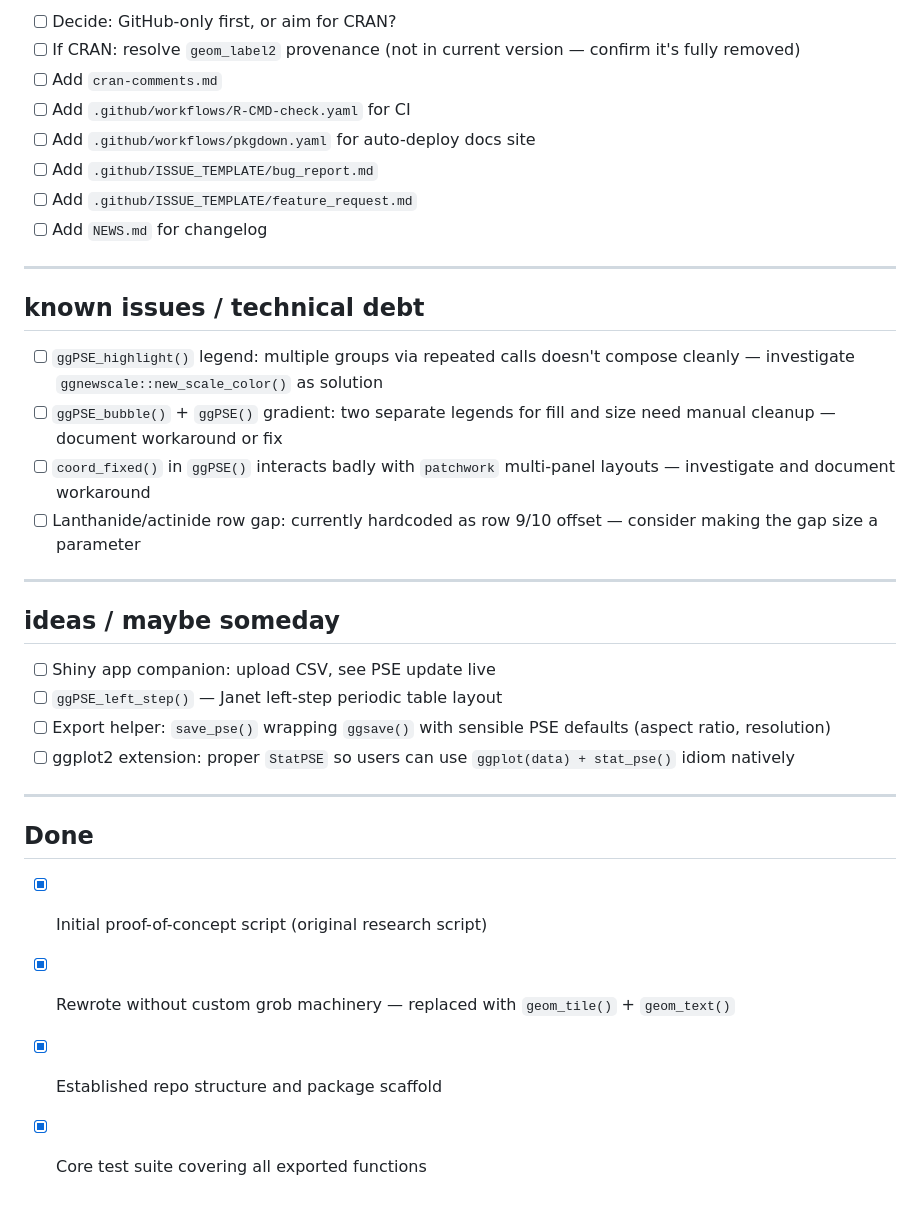
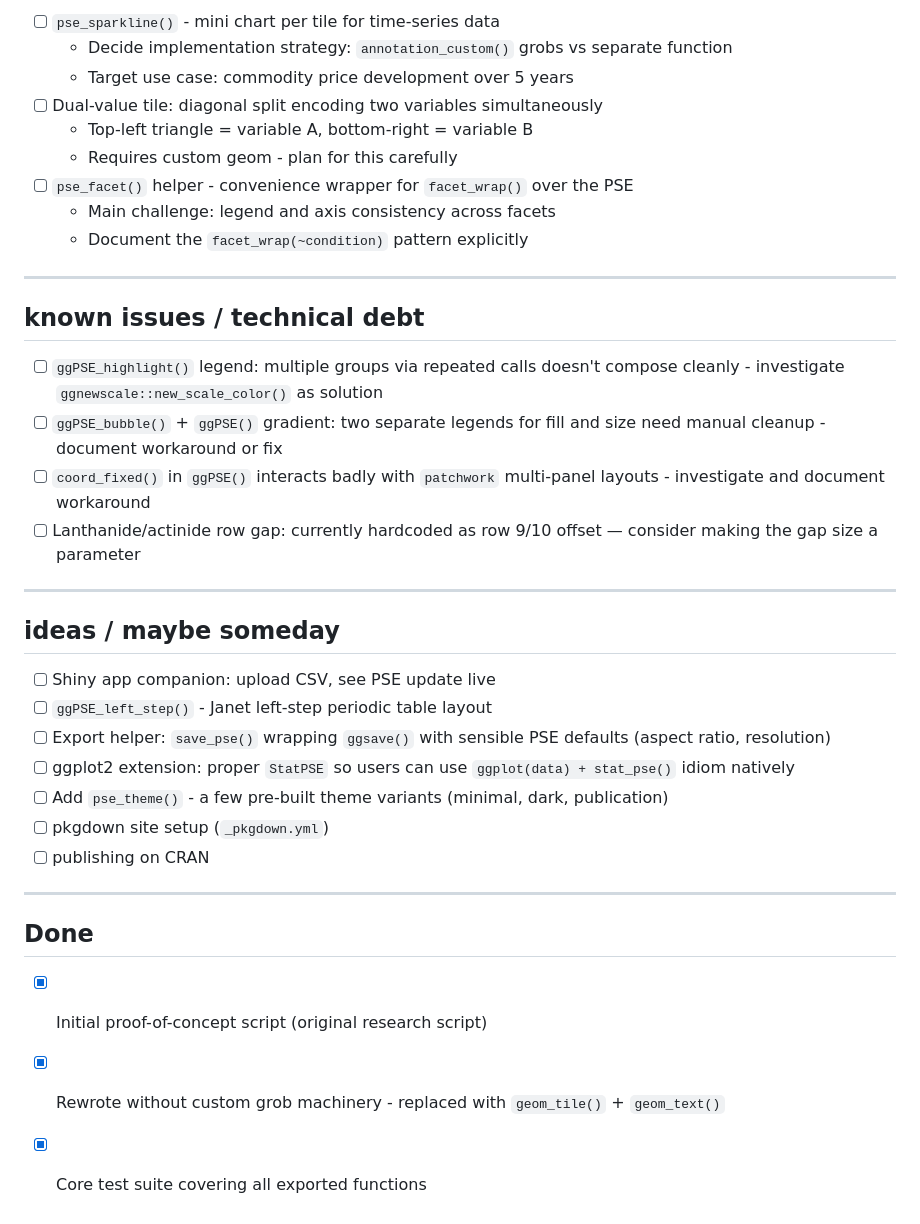
Before and after one commit to VJGeiger/ggPSE, a Markdown page: TODO.md, the part around one of its changes. Drawn GitHub-style.

```diff
--- a/TODO.md
+++ b/TODO.md
@@ -69,23 +48,24 @@ Move completed items to the **Done** section at the bottom with a date.
 
-- [ ] Decide: GitHub-only first, or aim for CRAN?
-- [ ] If CRAN: resolve `geom_label2` provenance (not in current version — confirm it's fully removed)
-- [ ] Add `cran-comments.md`
-- [ ] Add `.github/workflows/R-CMD-check.yaml` for CI
-- [ ] Add `.github/workflows/pkgdown.yaml` for auto-deploy docs site
-- [ ] Add `.github/ISSUE_TEMPLATE/bug_report.md`
-- [ ] Add `.github/ISSUE_TEMPLATE/feature_request.md`
-- [ ] Add `NEWS.md` for changelog
+- [ ] `pse_sparkline()` - mini chart per tile for time-series data
+  - Decide implementation strategy: `annotation_custom()` grobs vs separate function
+  - Target use case: commodity price development over 5 years
+- [ ] Dual-value tile: diagonal split encoding two variables simultaneously
+  - Top-left triangle = variable A, bottom-right = variable B
+  - Requires custom geom - plan for this carefully
+- [ ] `pse_facet()` helper - convenience wrapper for `facet_wrap()` over the PSE
+  - Main challenge: legend and axis consistency across facets
+  - Document the `facet_wrap(~condition)` pattern explicitly
 
 ---
 
 ## known issues / technical debt
 
 - [ ] `ggPSE_highlight()` legend: multiple groups via repeated calls doesn't compose
-  cleanly — investigate `ggnewscale::new_scale_color()` as solution
+  cleanly - investigate `ggnewscale::new_scale_color()` as solution
 - [ ] `ggPSE_bubble()` + `ggPSE()` gradient: two separate legends for fill and size
-  need manual cleanup — document workaround or fix
+  need manual cleanup - document workaround or fix
 - [ ] `coord_fixed()` in `ggPSE()` interacts badly with `patchwork` multi-panel
-  layouts — investigate and document workaround
+  layouts - investigate and document workaround
 - [ ] Lanthanide/actinide row gap: currently hardcoded as row 9/10 offset —
   consider making the gap size a parameter
 
@@ -94,17 +74,19 @@ Move completed items to the **Done** section at the bottom with a date.
 ## ideas / maybe someday
 
 - [ ] Shiny app companion: upload CSV, see PSE update live
-- [ ] `ggPSE_left_step()` — Janet left-step periodic table layout
+- [ ] `ggPSE_left_step()` - Janet left-step periodic table layout
 - [ ] Export helper: `save_pse()` wrapping `ggsave()` with sensible PSE defaults
   (aspect ratio, resolution)
 - [ ] ggplot2 extension: proper `StatPSE` so users can use `ggplot(data) + stat_pse()`
   idiom natively
+- [ ] Add `pse_theme()` - a few pre-built theme variants (minimal, dark, publication)
+- [ ] pkgdown site setup (`_pkgdown.yml`)
+- [ ] publishing on CRAN
 
 ---
 
 ## Done
 
 - [x] Initial proof-of-concept script (original research script)
-- [x] Rewrote without custom grob machinery — replaced with `geom_tile()` + `geom_text()`
-- [x] Established repo structure and package scaffold
+- [x] Rewrote without custom grob machinery - replaced with `geom_tile()` + `geom_text()`
 - [x] Core test suite covering all exported functions
```
Also changed, not shown: other parts of TODO.md (+12 -33 lines).
